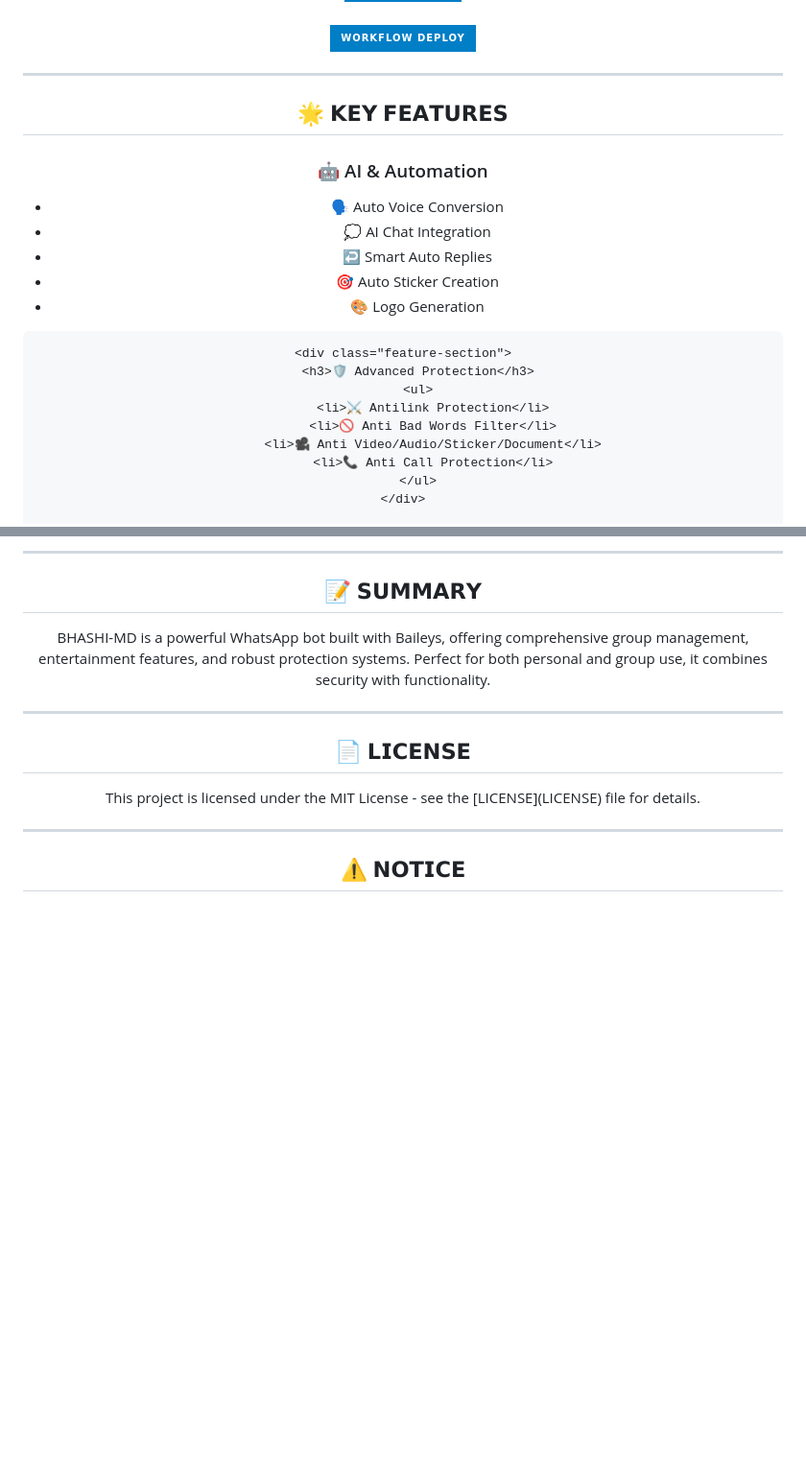
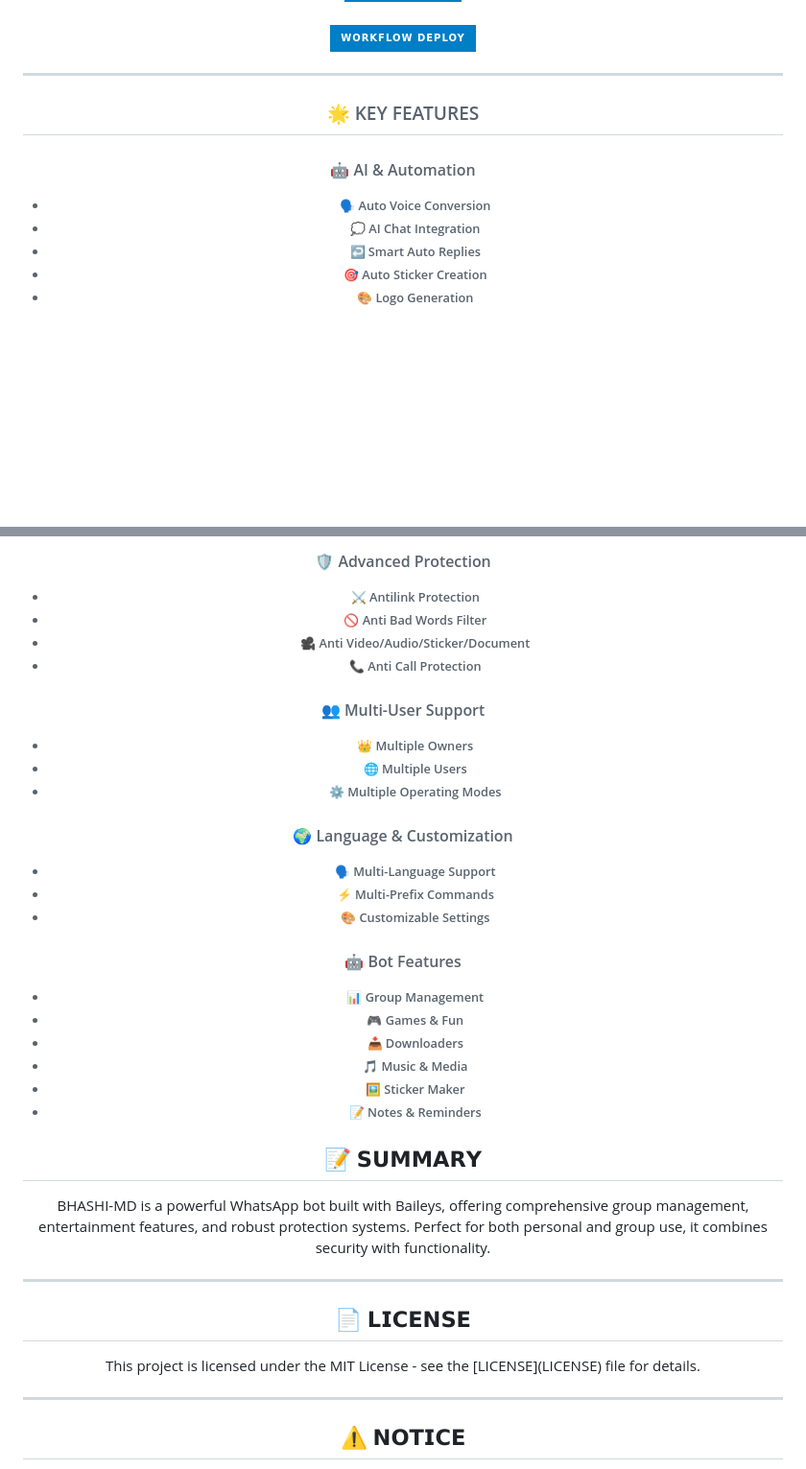
Before and after one commit to xchamonirmal/Bhashi, a Markdown page: README.md, 2 parts joined by grey strips. Shown at 96% size. Drawn GitHub-style; badges without logos; blank space fills up the shorter version.

```diff
--- a/README.md
+++ b/README.md
@@ -79,27 +79,16 @@
   </a>
 
 ***
-<h2 align="center">🌟 𝗞𝗘𝗬 𝗙𝗘𝗔𝗧𝗨𝗥𝗘𝗦</h2>
+<div align="center">
 
+## 🌟 KEY FEATURES
+
+### 🤖 AI & Automation
 <div align="center">
-    <div class="feature-section">
-        <h3>🤖 AI & Automation</h3>
-        <ul>
-            <li>🗣️ Auto Voice Conversion</li>
-            <li>💭 AI Chat Integration</li>
-            <li>↩️ Smart Auto Replies</li>
-            <li>🎯 Auto Sticker Creation</li>
-            <li>🎨 Logo Generation</li>
-        </ul>
-    </div>
 
-    <div class="feature-section">
-        <h3>🛡️ Advanced Protection</h3>
-        <ul>
-            <li>⚔️ Antilink Protection</li>
-            <li>🚫 Anti Bad Words Filter</li>
-            <li>🎥 Anti Video/Audio/Sticker/Document</li>
-            <li>📞 Anti Call Protection</li>
-        </ul>
-    </div>
+- 🗣️ Auto Voice Conversion
+- 💭 AI Chat Integration
+- ↩️ Smart Auto Replies
+- 🎯 Auto Sticker Creation
+- 🎨 Logo Generation
 
@@ -135,6 +95,45 @@
 </div>
 
-***
+### 🛡️ Advanced Protection
+<div align="center">
+
+- ⚔️ Antilink Protection
+- 🚫 Anti Bad Words Filter
+- 🎥 Anti Video/Audio/Sticker/Document
+- 📞 Anti Call Protection
+
+</div>
+
+### 👥 Multi-User Support
+<div align="center">
+
+- 👑 Multiple Owners
+- 🌐 Multiple Users
+- ⚙️ Multiple Operating Modes
+
+</div>
+
+### 🌍 Language & Customization
+<div align="center">
+
+- 🗣️ Multi-Language Support
+- ⚡ Multi-Prefix Commands
+- 🎨 Customizable Settings
+
+</div>
+
+### 🤖 Bot Features
+<div align="center">
+
+- 📊 Group Management
+- 🎮 Games & Fun
+- 📥 Downloaders
+- 🎵 Music & Media
+- 🖼️ Sticker Maker
+- 📝 Notes & Reminders
+
+</div>
+</div>
 
 <h2 align="center">📝 𝗦𝗨𝗠𝗠𝗔𝗥𝗬</h2>
 <p align="center">
```
Also changed, not shown: other parts of README.md (+0 -29 lines).
